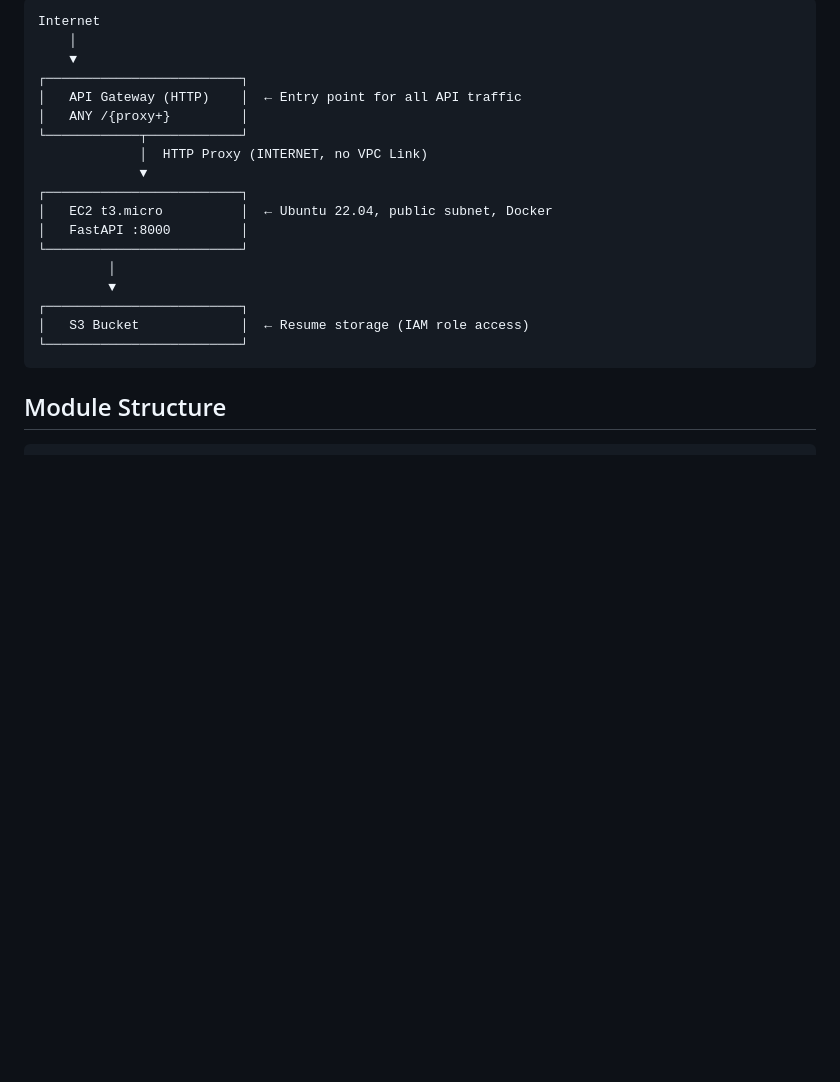
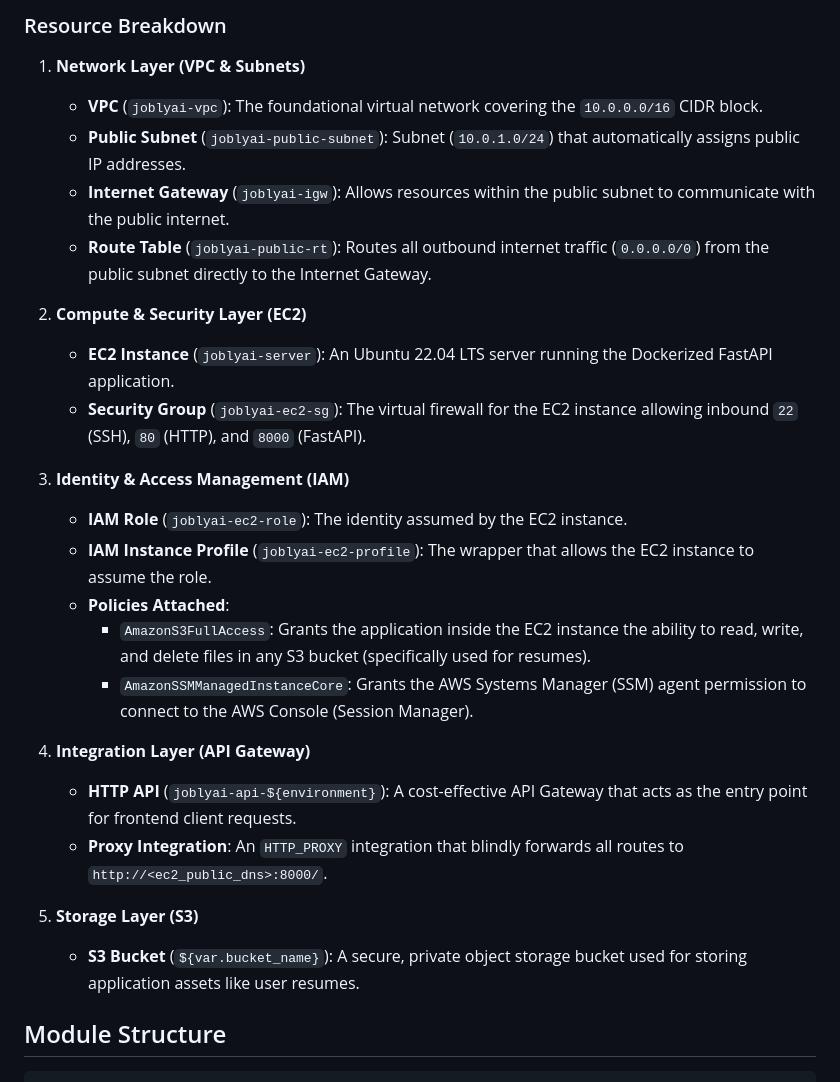
Before and after one commit to johnkristanf/JoblyAI, a Markdown page: infrastructure/README.md, the part around one of its changes. Rendered like a GitHub page; blank space fills up the shorter version.

Commit message:
docs: aws terraform infrastructure

````diff
--- a/infrastructure/README.md
+++ b/infrastructure/README.md
@@ -7,23 +48,30 @@ Terraform infrastructure for the JoblyAI application.
 ```
-Internet
-    │
-    ▼
-┌─────────────────────────┐
-│   API Gateway (HTTP)    │  ← Entry point for all API traffic
-│   ANY /{proxy+}         │
-└────────────┬────────────┘
-             │  HTTP Proxy (INTERNET, no VPC Link)
-             ▼
-┌─────────────────────────┐
-│   EC2 t3.micro          │  ← Ubuntu 22.04, public subnet, Docker
-│   FastAPI :8000         │
-└─────────────────────────┘
-         │
-         ▼
-┌─────────────────────────┐
-│   S3 Bucket             │  ← Resume storage (IAM role access)
-└─────────────────────────┘
-```
+
+### Resource Breakdown
+
+1. **Network Layer (VPC & Subnets)**
+   - **VPC** (`joblyai-vpc`): The foundational virtual network covering the `10.0.0.0/16` CIDR block.
+   - **Public Subnet** (`joblyai-public-subnet`): Subnet (`10.0.1.0/24`) that automatically assigns public IP addresses.
+   - **Internet Gateway** (`joblyai-igw`): Allows resources within the public subnet to communicate with the public internet.
+   - **Route Table** (`joblyai-public-rt`): Routes all outbound internet traffic (`0.0.0.0/0`) from the public subnet directly to the Internet Gateway.
+
+2. **Compute & Security Layer (EC2)**
+   - **EC2 Instance** (`joblyai-server`): An Ubuntu 22.04 LTS server running the Dockerized FastAPI application.
+   - **Security Group** (`joblyai-ec2-sg`): The virtual firewall for the EC2 instance allowing inbound `22` (SSH), `80` (HTTP), and `8000` (FastAPI).
+
+3. **Identity & Access Management (IAM)**
+   - **IAM Role** (`joblyai-ec2-role`): The identity assumed by the EC2 instance.
+   - **IAM Instance Profile** (`joblyai-ec2-profile`): The wrapper that allows the EC2 instance to assume the role.
+   - **Policies Attached**:
+     - `AmazonS3FullAccess`: Grants the application inside the EC2 instance the ability to read, write, and delete files in any S3 bucket (specifically used for resumes).
+     - `AmazonSSMManagedInstanceCore`: Grants the AWS Systems Manager (SSM) agent permission to connect to the AWS Console (Session Manager).
+
+4. **Integration Layer (API Gateway)**
+   - **HTTP API** (`joblyai-api-${environment}`): A cost-effective API Gateway that acts as the entry point for frontend client requests.
+   - **Proxy Integration**: An `HTTP_PROXY` integration that blindly forwards all routes to `http://<ec2_public_dns>:8000/`.
+
+5. **Storage Layer (S3)**
+   - **S3 Bucket** (`${var.bucket_name}`): A secure, private object storage bucket used for storing application assets like user resumes.
 
 ## Module Structure
 
````
Also changed, not shown: other parts of infrastructure/README.md (+41 -32 lines).
